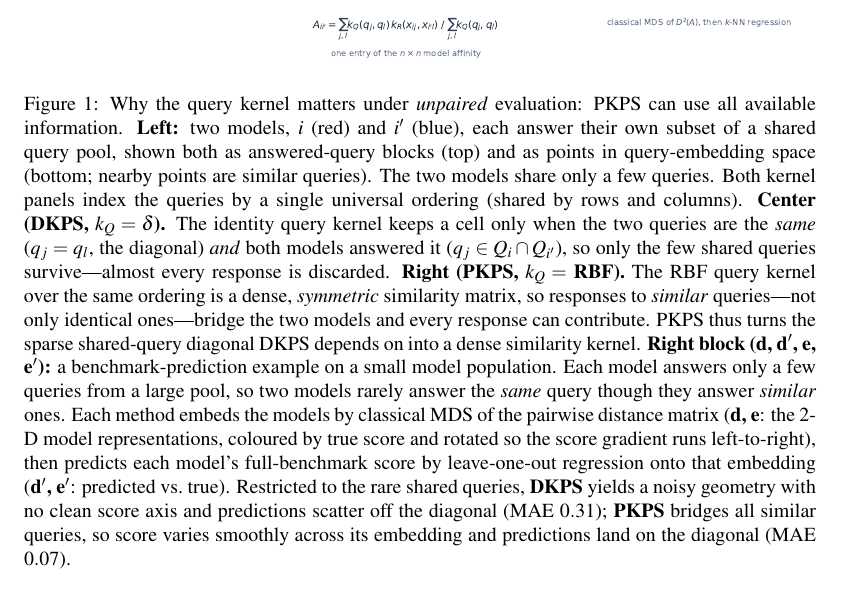
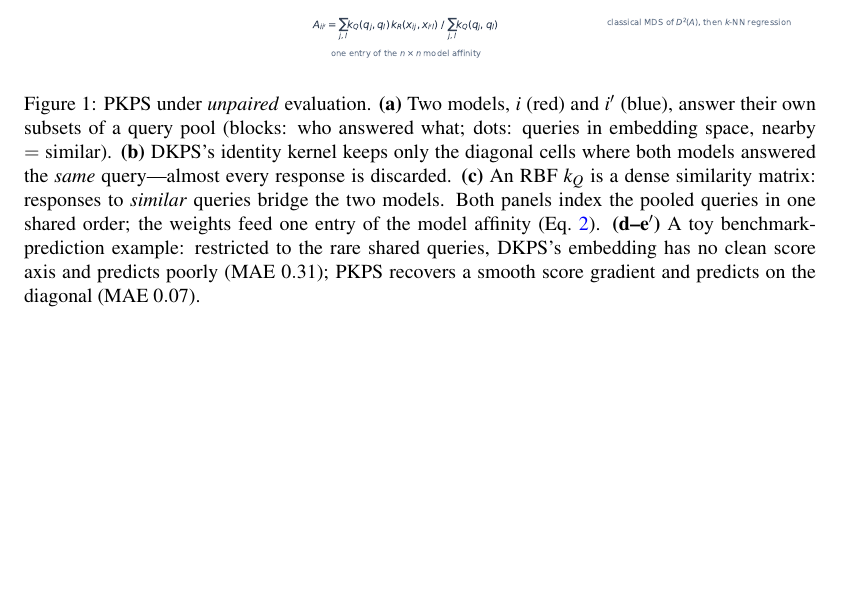
Before and after one commit to jataware/dkps, a LaTeX paper (paper/main.tex): part of page 4 of 17, cut so that both start at the same text, the shorter picture padded with empty space. Compiled offline with pdfLaTeX.

Commit message:
paper: cut the concept-figure caption to a third of its length
The figure now states the pipeline, formula, and panel semantics itself, so
the caption no longer needs to; reduce it from ~24 lines to ~8 -- one
sentence per panel group plus the shared-ordering/affinity note. Page 4 now
fits the figure, Proposition 1 with proof, and the start of Section 3.2.

Co-Authored-By: Claude Opus 4.8 (1M context) <noreply@anthropic.com>
Claude-Session: https://claude.ai/code/session_019VkDoLFnBiHFuUR33BoaNY

```diff
--- a/paper/main.tex
+++ b/paper/main.tex
@@ -200,30 +200,16 @@ response-kernel terms serves every query bandwidth on the grid.
 \begin{figure}[t]
 \centering
 \includegraphics[width=\textwidth]{fig_concept.pdf}
-\caption{Why the query kernel matters under \emph{unpaired} evaluation: \PKPS can use all
-available information. \textbf{Left:} two
-models, $i$ (red) and $i'$ (blue), each answer their own subset of a shared query pool,
-shown both as answered-query blocks (top) and as points in query-embedding space (bottom;
-nearby points are similar queries). The two models share only a few queries.
-Both kernel panels index the queries by a single universal ordering (shared by rows and
-columns). \textbf{Center (DKPS, $k_Q=\delta$).} The identity query kernel keeps a cell only
-when the two queries are the \emph{same} ($q_j=q_l$, the diagonal) \emph{and} both models
-answered it ($q_j\in Q_i\cap Q_{i'}$), so only the few shared queries survive---almost every
-response is discarded. \textbf{Right (PKPS,
-$k_Q=$ RBF).} The RBF query kernel over the same ordering is a dense, \emph{symmetric}
-similarity matrix, so responses to \emph{similar} queries---not only identical ones---bridge
-the two models and every response can contribute. \PKPS thus turns the sparse shared-query
-diagonal DKPS depends on into a dense similarity kernel. \textbf{Right block (d, d$'$, e,
-e$'$):} a benchmark-prediction example on a small model population. Each model answers only a
-few queries from a large pool, so two models rarely answer the \emph{same} query though they
-answer \emph{similar} ones. Each method embeds the models by classical MDS of the pairwise
-distance matrix (\textbf{d, e}: the 2-D model representations, coloured by true score and
-rotated so the score gradient runs left-to-right), then predicts each model's full-benchmark
-score by leave-one-out regression onto that embedding (\textbf{d$'$, e$'$}: predicted vs.\
-true). Restricted to the rare shared queries, \textbf{DKPS} yields a noisy geometry with no
-clean score axis and predictions scatter off the diagonal (MAE $0.31$); \textbf{PKPS} bridges
-all similar queries, so score varies smoothly across its embedding and predictions land on the
-diagonal (MAE $0.07$).}
+\caption{\PKPS under \emph{unpaired} evaluation. \textbf{(a)} Two models, $i$ (red) and
+$i'$ (blue), answer their own subsets of a query pool (blocks: who answered what; dots:
+queries in embedding space, nearby $=$ similar). \textbf{(b)} DKPS's identity kernel keeps
+only the diagonal cells where both models answered the \emph{same} query---almost every
+response is discarded. \textbf{(c)} An RBF $k_Q$ is a dense similarity matrix: responses to
+\emph{similar} queries bridge the two models. Both panels index the pooled queries in one
+shared order; the weights feed one entry of the model affinity (Eq.~\ref{eq:A}).
+\textbf{(d--e$'$)} A toy benchmark-prediction example: restricted to the rare shared
+queries, DKPS's embedding has no clean score axis and predicts poorly (MAE $0.31$); \PKPS
+recovers a smooth score gradient and predicts on the diagonal (MAE $0.07$).}
 \label{fig:concept}
 \end{figure}
 
```
Also changed, not shown: paper/main.pdf.
